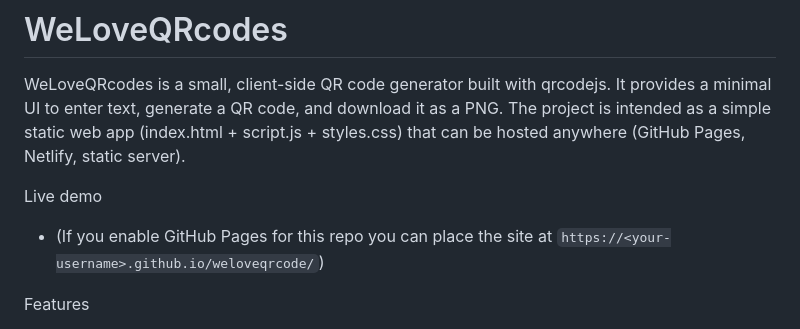
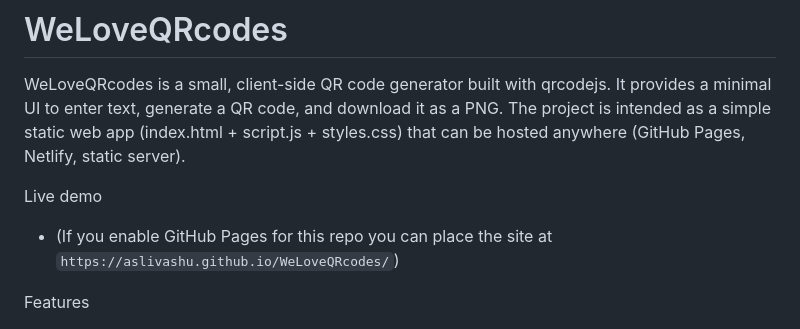
Before and after one commit to aslivashu/WeLoveQRcodes, a Markdown page: README.md, the part around the change. Rendered like a GitHub page.

Commit message:
Update live demo link in README.md

```diff
--- a/README.md
+++ b/README.md
@@ -3,7 +3,7 @@
 WeLoveQRcodes is a small, client-side QR code generator built with qrcodejs. It provides a minimal UI to enter text, generate a QR code, and download it as a PNG. The project is intended as a simple static web app (index.html + script.js + styles.css) that can be hosted anywhere (GitHub Pages, Netlify, static server).
 
 Live demo
-- (If you enable GitHub Pages for this repo you can place the site at `https://<your-username>.github.io/weloveqrcode/`)
+- (If you enable GitHub Pages for this repo you can place the site at `https://aslivashu.github.io/WeLoveQRcodes/`)
 
 Features
 - Enter any text or URL and generate a QR code in the browser
```
